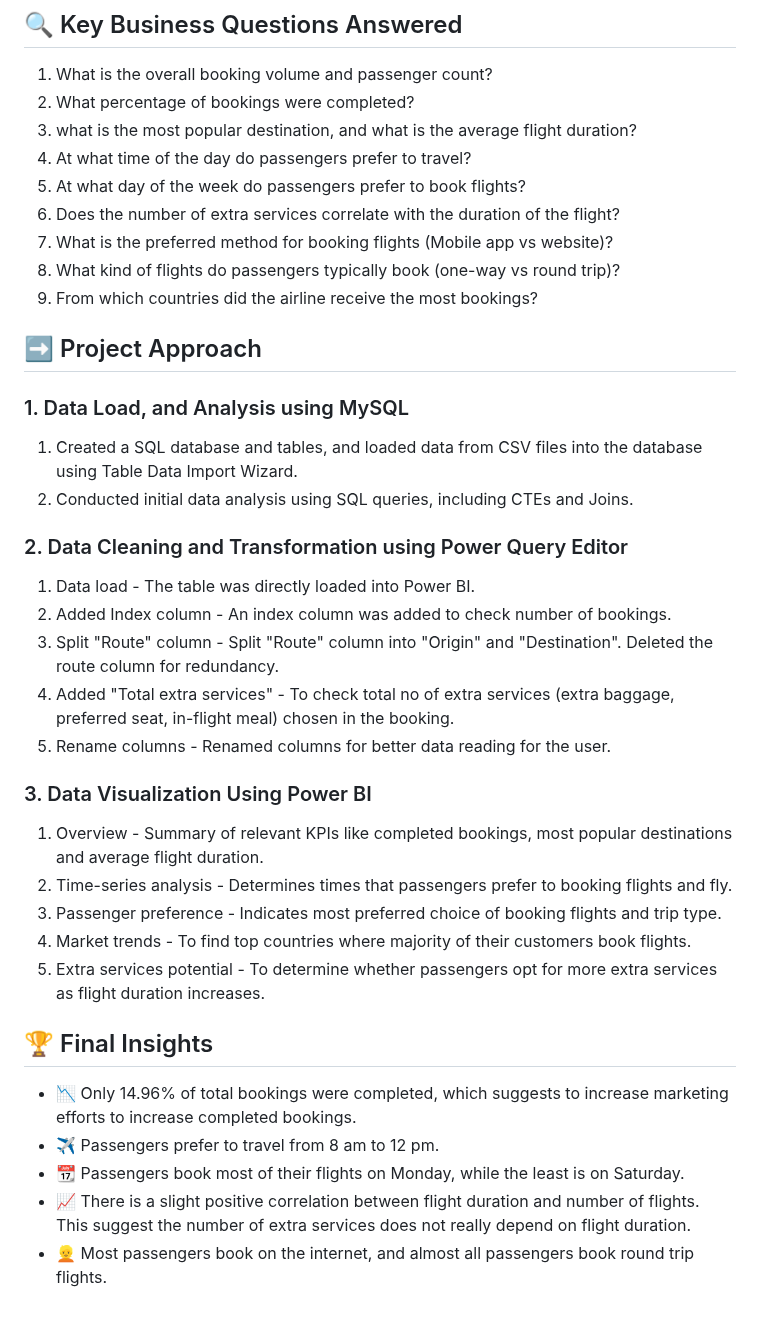
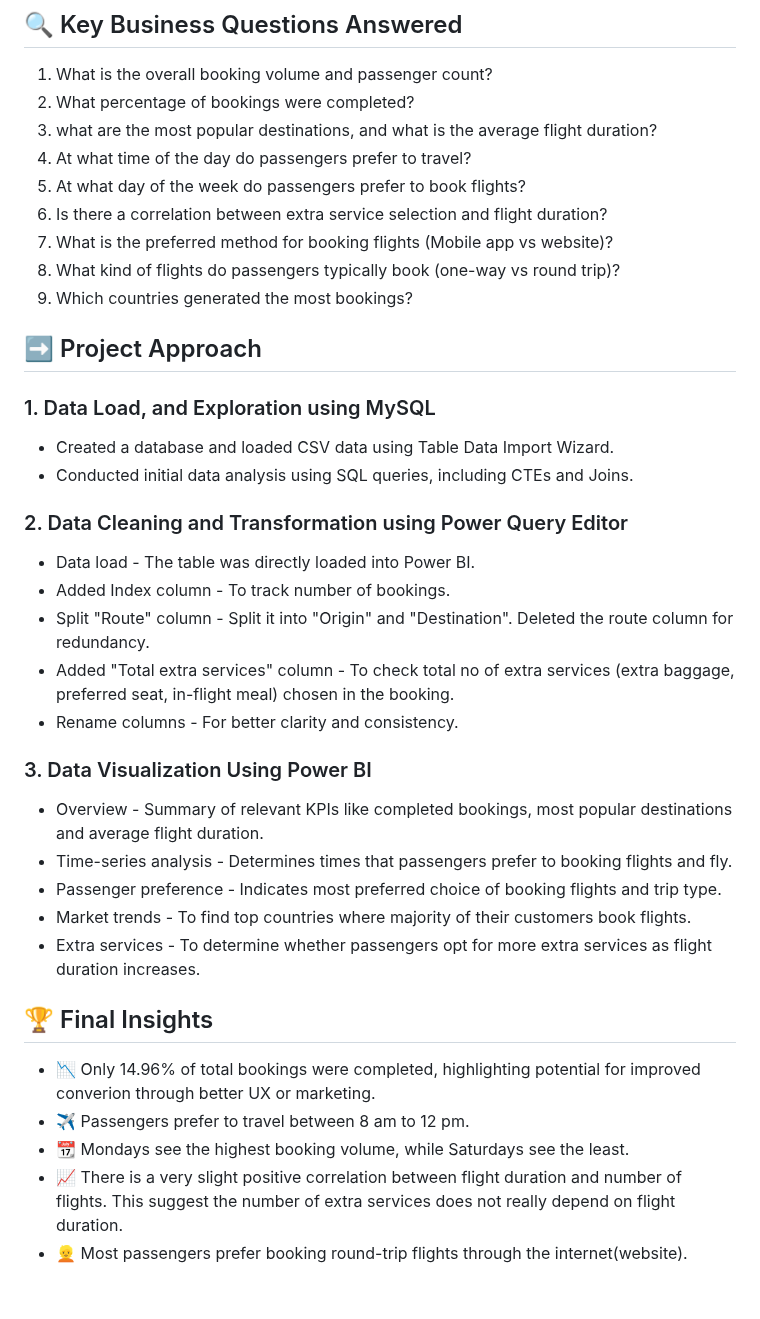
Before and after one commit to Trevor20/SQL-PowerBI-Portfolio, a Markdown page: projects/Project3-FlightBookingAnalysis/README.md, the part around one of its changes. Drawn GitHub-style.

```diff
--- a/projects/Project3-FlightBookingAnalysis/README.md
+++ b/projects/Project3-FlightBookingAnalysis/README.md
@@ -58,37 +58,37 @@ One table was created in MySQL
 
 1. What is the overall booking volume and passenger count?
 2. What percentage of bookings were completed?
-3. what is the most popular destination, and what is the average flight duration?
+3. what are the most popular destinations, and what is the average flight duration?
 4. At what time of the day do passengers prefer to travel?
 5. At what day of the week do passengers prefer to book flights?
-6. Does the number of extra services correlate with the duration of the flight?
+6. Is there a correlation between extra service selection and flight duration?
 7. What is the preferred method for booking flights (Mobile app vs website)?
 8. What kind of flights do passengers typically book (one-way vs round trip)?
-9. From which countries did the airline receive the most bookings?
+9. Which countries generated the most bookings?
 
 ## ➡️ Project Approach
 
-### 1. Data Load, and Analysis using MySQL
-1. Created a SQL database and tables, and loaded data from CSV files into the database using Table Data Import Wizard.
-2. Conducted initial data analysis using SQL queries, including CTEs and Joins.
+### 1. Data Load, and Exploration using MySQL
+- Created a database and loaded CSV data using Table Data Import Wizard.
+- Conducted initial data analysis using SQL queries, including CTEs and Joins.
 
 ### 2. Data Cleaning and Transformation using Power Query Editor
-1. Data load - The table was directly loaded into Power BI.
-2. Added Index column - An index column was added to check number of bookings.
-3. Split "Route" column - Split "Route" column into "Origin" and "Destination". Deleted the route column for redundancy.
-4. Added "Total extra services" - To check total no of extra services (extra baggage, preferred seat, in-flight meal) chosen in the booking.
-5. Rename columns - Renamed columns for better data reading for the user.
+- Data load - The table was directly loaded into Power BI.
+- Added Index column - To track number of bookings.
+- Split "Route" column - Split it into "Origin" and "Destination". Deleted the route column for redundancy.
+- Added "Total extra services" column - To check total no of extra services (extra baggage, preferred seat, in-flight meal) chosen in the booking.
+- Rename columns - For better clarity and consistency.
 
 ### 3. Data Visualization Using Power BI
-1. Overview - Summary of relevant KPIs like completed bookings, most popular destinations and average flight duration.
-2. Time-series analysis - Determines times that passengers prefer to booking flights and fly.
-3. Passenger preference - Indicates most preferred choice of booking flights and trip type.
-4. Market trends - To find top countries where majority of their customers book flights.
-5. Extra services potential - To determine whether passengers opt for more extra services as flight duration increases.
+- Overview - Summary of relevant KPIs like completed bookings, most popular destinations and average flight duration.
+- Time-series analysis - Determines times that passengers prefer to booking flights and fly.
+- Passenger preference - Indicates most preferred choice of booking flights and trip type.
+- Market trends - To find top countries where majority of their customers book flights.
+- Extra services - To determine whether passengers opt for more extra services as flight duration increases.
 
 ## 🏆 Final Insights
-- 📉 Only 14.96% of total bookings were completed, which suggests to increase marketing efforts to increase completed bookings.
-- ✈️ Passengers prefer to travel from 8 am to 12 pm.
-- 📆 Passengers book most of their flights on Monday, while the least is on Saturday.
-- 📈 There is a slight positive correlation between flight duration and number of flights. This suggest the number of extra services does not really depend on flight duration.
-- 👱 Most passengers book on the internet, and almost all passengers book round trip flights.
+- 📉 Only 14.96% of total bookings were completed, highlighting potential for improved converion through better UX or marketing.
+- ✈️ Passengers prefer to travel between 8 am to 12 pm.
+- 📆 Mondays see the highest booking volume, while Saturdays see the least.
+- 📈 There is a very slight positive correlation between flight duration and number of flights. This suggest the number of extra services does not really depend on flight duration.
+- 👱 Most passengers prefer booking round-trip flights through the internet(website).
```
Also changed, not shown: other parts of projects/Project3-FlightBookingAnalysis/README.md (+4 -4 lines).
